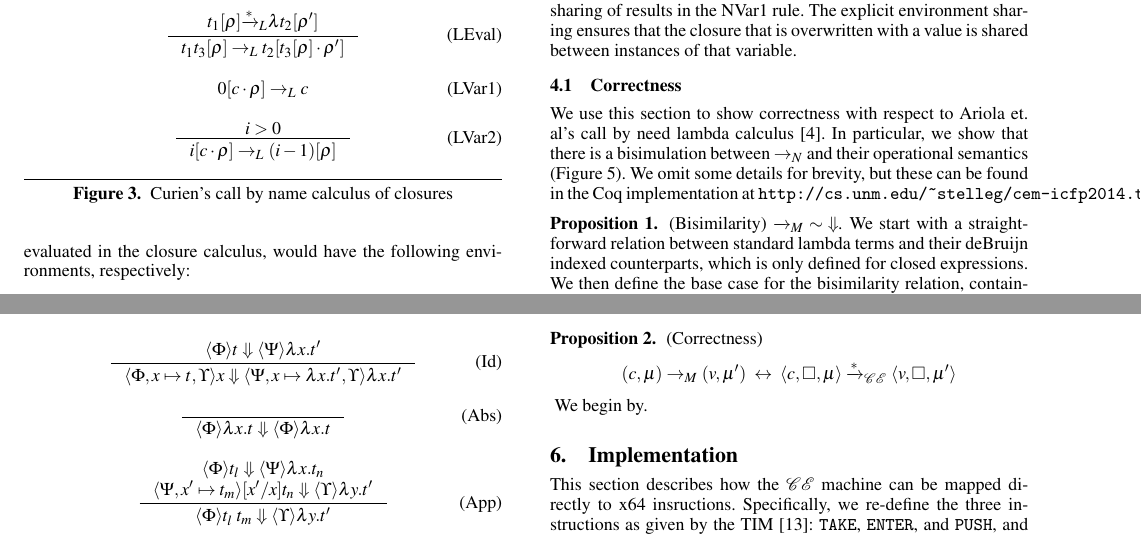
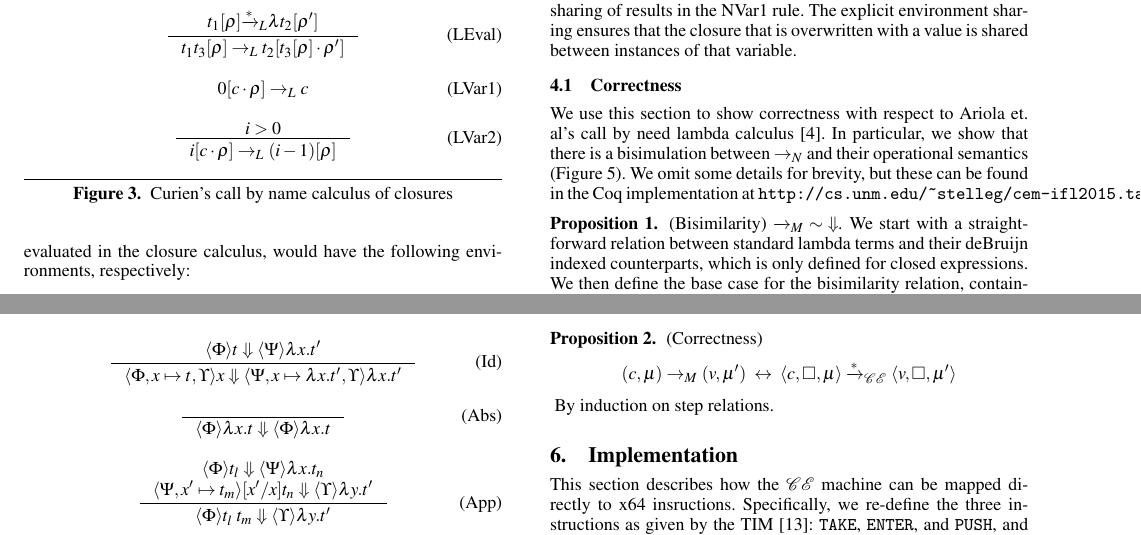
Before and after one commit to stelleg/tfp2016, a LaTeX paper (paper.tex, which reads calc.tex, mach.tex): two parts of pages 4 and 5 of 11, joined at a grey line, cut so that both start at the same text. Compiled offline with pdfLaTeX; a missing font is replaced by an installed copy or a similar font.

Commit message:
A few fixes

```diff
--- a/calc.tex
+++ b/calc.tex
@@ -162,7 +162,7 @@ need lambda calculus \cite{ariola1995call}. In particular, we show that there is
 a bisimulation between $\rightarrow_{N}$ and their operational semantics
 (Figure~\ref{fig:cbn}). We omit some details for brevity, but these can be found
 in the Coq implementation at \texttt{http://cs.unm.edu/\textasciitilde
-stelleg/cem-icfp2014.tar.gz}.
+stelleg/cem-ifl2015.tar.gz}.
 
 \begin{figure}
 \begin{align*}
--- a/mach.tex
+++ b/mach.tex
@@ -94,4 +94,5 @@ $\xrightarrow{}_{M}$ evaluates to the same value and heap.
 
 {\prop \textnormal{(Correctness)} $$(c, \mu) \rightarrow_{M} (v, \mu') \;
 \leftrightarrow \; \langle c, \square, \mu \rangle \xrightarrow{*
-}_{\mathcal{CE}} \langle v, \square, \mu' \rangle $$} We begin by.
+}_{\mathcal{CE}} \langle v, \square, \mu' \rangle $$}
+By induction on step relations.
```
